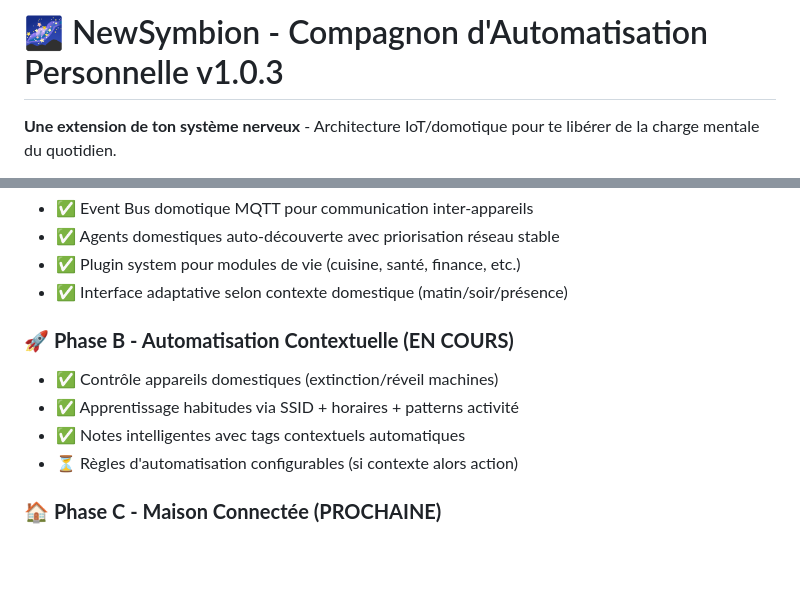
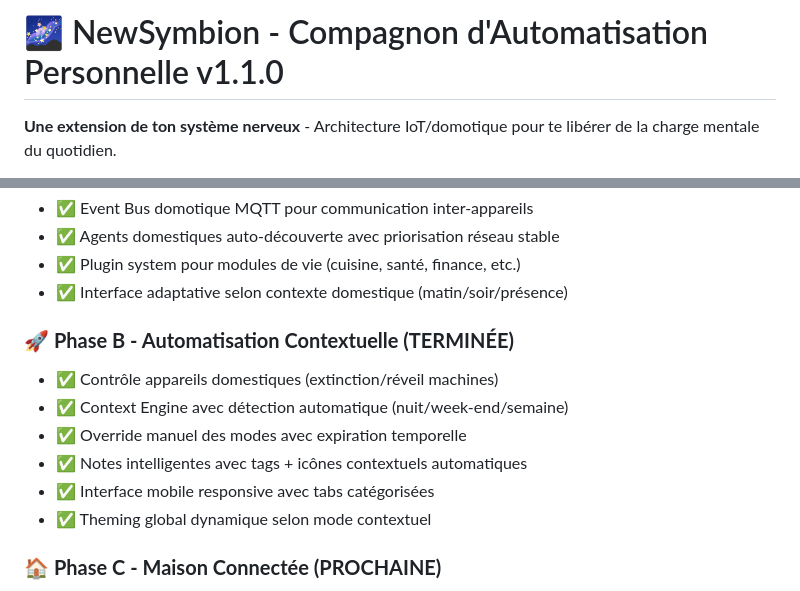
Before and after one commit to Eridwyn/NewSymbion, a Markdown page: README.md, 2 parts joined by grey strips. Drawn GitHub-style; blank space fills up the shorter version.

Commit message:
docs: update README v1.1.0 - Phase B complete
Mise à jour roadmap:
- Phase B marquée TERMINÉE (Context Engine + UI)
- Ajout features: Context Engine auto + override manuel
- Notes avec tags contextuels + icônes
- Interface mobile tabs responsive
- Theming global dynamique

Version bump: v1.0.3 → v1.1.0

🤖 Generated with Claude Code

Co-Authored-By: Claude <noreply@anthropic.com>

```diff
--- a/README.md
+++ b/README.md
@@ -1,4 +1,4 @@
-# 🌌 NewSymbion - Compagnon d'Automatisation Personnelle v1.0.3
+# 🌌 NewSymbion - Compagnon d'Automatisation Personnelle v1.1.0
 
 **Une extension de ton système nerveux** - Architecture IoT/domotique pour te libérer de la charge mentale du quotidien.
 
@@ -187,11 +187,13 @@ cd pwa-dashboard && npm run dev
 - ✅ Plugin system pour modules de vie (cuisine, santé, finance, etc.)
 - ✅ Interface adaptative selon contexte domestique (matin/soir/présence)
 
-### 🚀 **Phase B - Automatisation Contextuelle (EN COURS)**
+### 🚀 **Phase B - Automatisation Contextuelle (TERMINÉE)**
 - ✅ Contrôle appareils domestiques (extinction/réveil machines)
-- ✅ Apprentissage habitudes via SSID + horaires + patterns activité
-- ✅ Notes intelligentes avec tags contextuels automatiques
-- ⏳ Règles d'automatisation configurables (si contexte alors action)
+- ✅ Context Engine avec détection automatique (nuit/week-end/semaine)
+- ✅ Override manuel des modes avec expiration temporelle
+- ✅ Notes intelligentes avec tags + icônes contextuels automatiques
+- ✅ Interface mobile responsive avec tabs catégorisées
+- ✅ Theming global dynamique selon mode contextuel
 
 ### 🏠 **Phase C - Maison Connectée (PROCHAINE)**
 - ⏳ **Capteurs environnementaux** : Température, humidité, luminosité, présence
```
